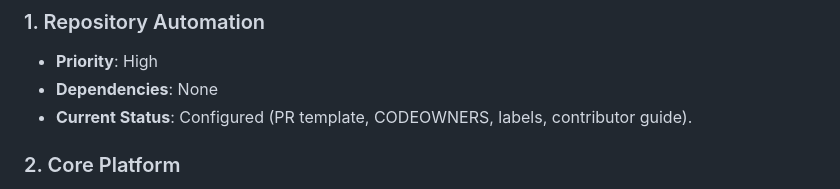
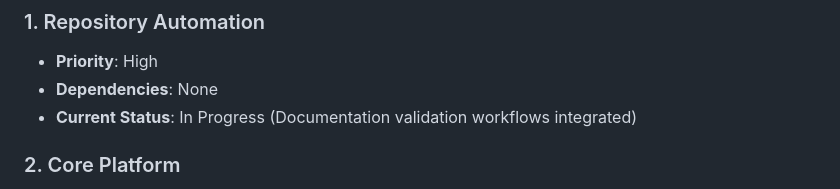
Before and after one commit to sharanravi954mf/Mutual_Fund_Portfolio_App, a Markdown page: PROJECT_STATE.md, the part around the change. Drawn GitHub-style.

Commit message:
docs: update project state

```diff
--- a/PROJECT_STATE.md
+++ b/PROJECT_STATE.md
@@ -38,7 +38,7 @@
 ### 1. Repository Automation
 - **Priority**: High
 - **Dependencies**: None
-- **Current Status**: Configured (PR template, CODEOWNERS, labels, contributor guide).
+- **Current Status**: In Progress (Documentation validation workflows integrated)
 
 ### 2. Core Platform
 - **Priority**: Critical
```
